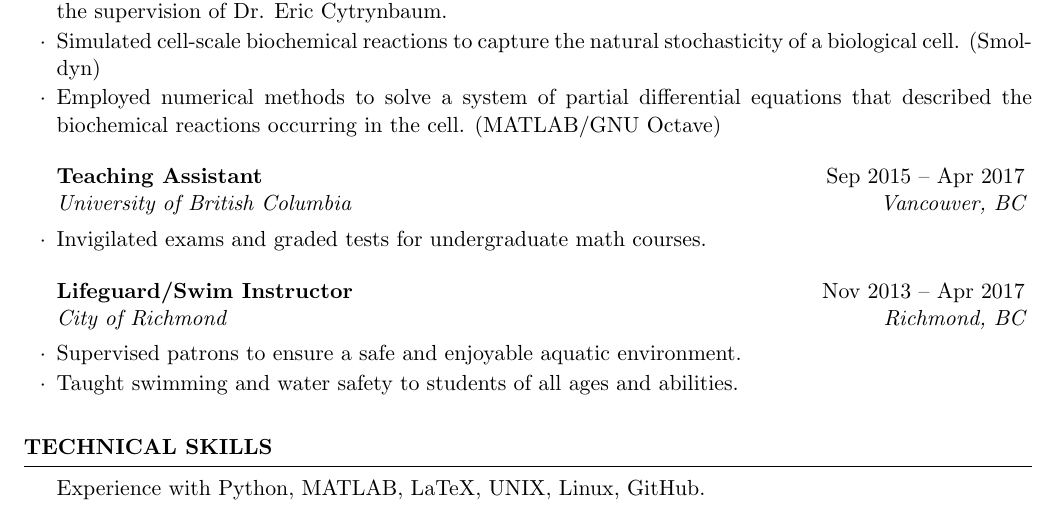
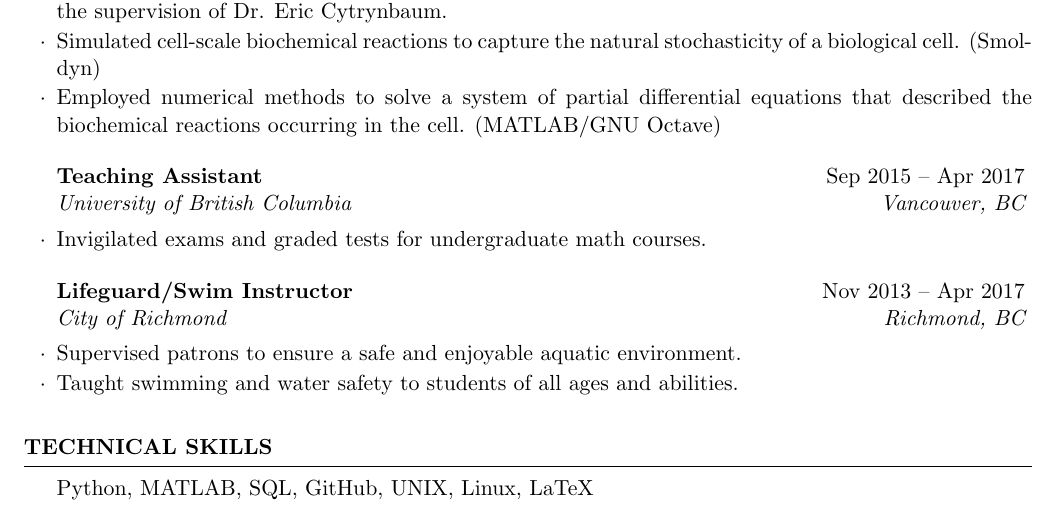
Before and after one commit to kylebower/Resume_Bower, a LaTeX CV (main.tex): part of the page, cut so that both start at the same text. Compiled offline with pdfLaTeX.

Commit message:
update technical skills section

```diff
--- a/main.tex
+++ b/main.tex
@@ -70,7 +70,7 @@
 
 \begin{rSection}{Technical Skills}
 
-{\normalfont Experience with Python, MATLAB, LaTeX, UNIX, Linux, GitHub.}
+{\normalfont Python, MATLAB, SQL, GitHub, UNIX, Linux, LaTeX}
 
 \end{rSection}
 
```
Also changed, not shown: Resume_Bower.pdf.
